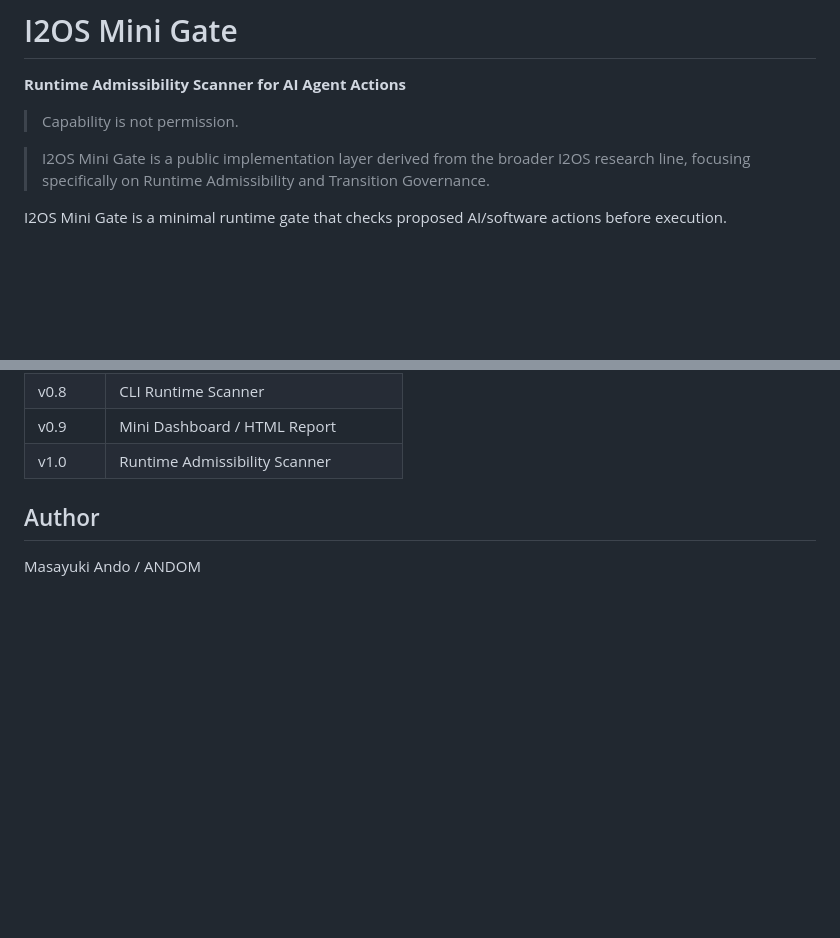
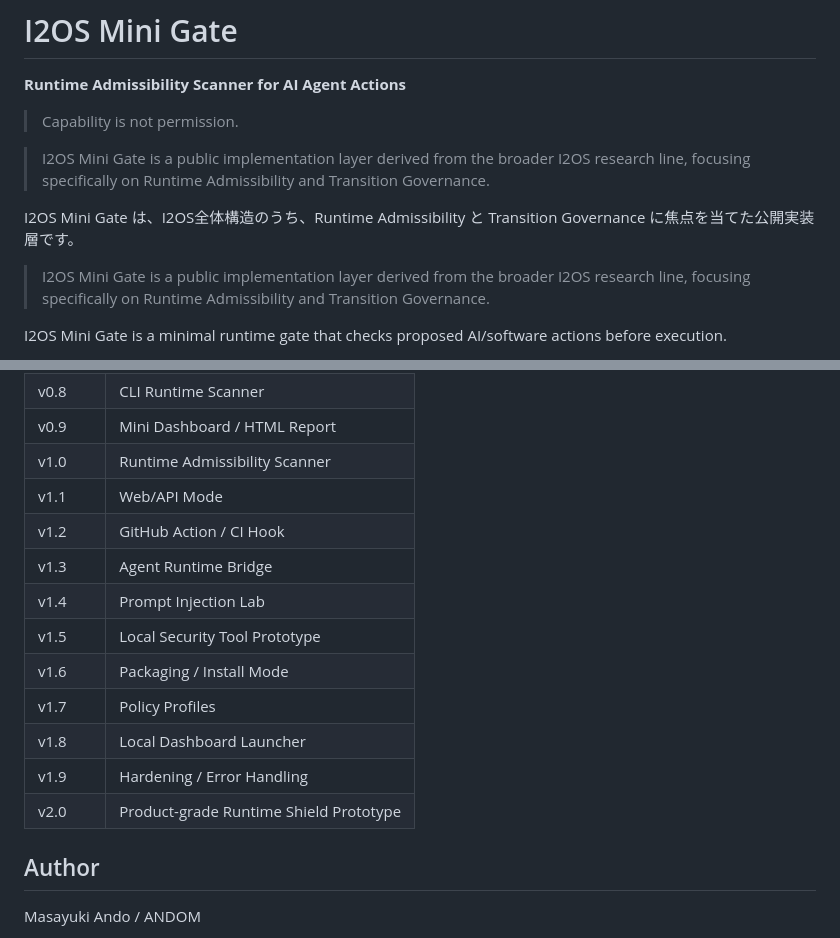
Before and after one commit to i2os-lab/I2OS-Mini-Gate, a Markdown page: README.md, 2 parts joined by grey strips. Rendered like a GitHub page; blank space fills up the shorter version.

```diff
--- a/README.md
+++ b/README.md
@@ -3,6 +3,10 @@
 **Runtime Admissibility Scanner for AI Agent Actions**
 
 > Capability is not permission.
+
+> I2OS Mini Gate is a public implementation layer derived from the broader I2OS research line, focusing specifically on Runtime Admissibility and Transition Governance.
+
+I2OS Mini Gate は、I2OS全体構造のうち、Runtime Admissibility と Transition Governance に焦点を当てた公開実装層です。
 
 > I2OS Mini Gate is a public implementation layer derived from the broader I2OS research line, focusing specifically on Runtime Admissibility and Transition Governance.
 
@@ -106,6 +110,16 @@ python run_tests.py
 | v0.8 | CLI Runtime Scanner |
 | v0.9 | Mini Dashboard / HTML Report |
 | v1.0 | Runtime Admissibility Scanner |
+| v1.1 | Web/API Mode |
+| v1.2 | GitHub Action / CI Hook |
+| v1.3 | Agent Runtime Bridge |
+| v1.4 | Prompt Injection Lab |
+| v1.5 | Local Security Tool Prototype |
+| v1.6 | Packaging / Install Mode |
+| v1.7 | Policy Profiles |
+| v1.8 | Local Dashboard Launcher |
+| v1.9 | Hardening / Error Handling |
+| v2.0 | Product-grade Runtime Shield Prototype |
 
 ## Author
 
```
